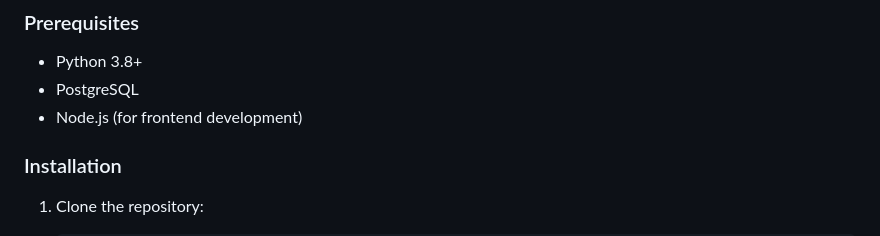
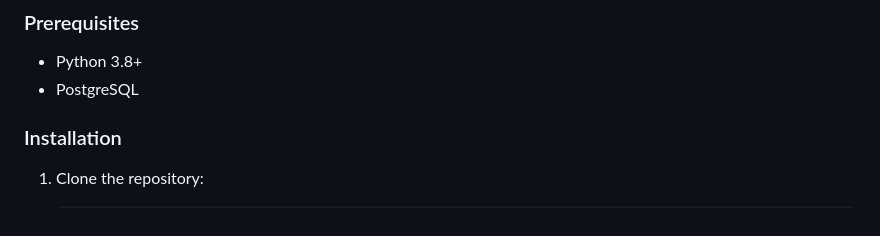
Before and after one commit to Legolas-MK2/MemeVerse, a Markdown page: README.md, the part around the change. Rendered like a GitHub page.

```diff
--- a/README.md
+++ b/README.md
@@ -31,7 +31,6 @@ A full-stack social media-style feed application built with Quart (Python) and v
 ### Prerequisites
 - Python 3.8+
 - PostgreSQL
-- Node.js (for frontend development)
 
 ### Installation
 
```
